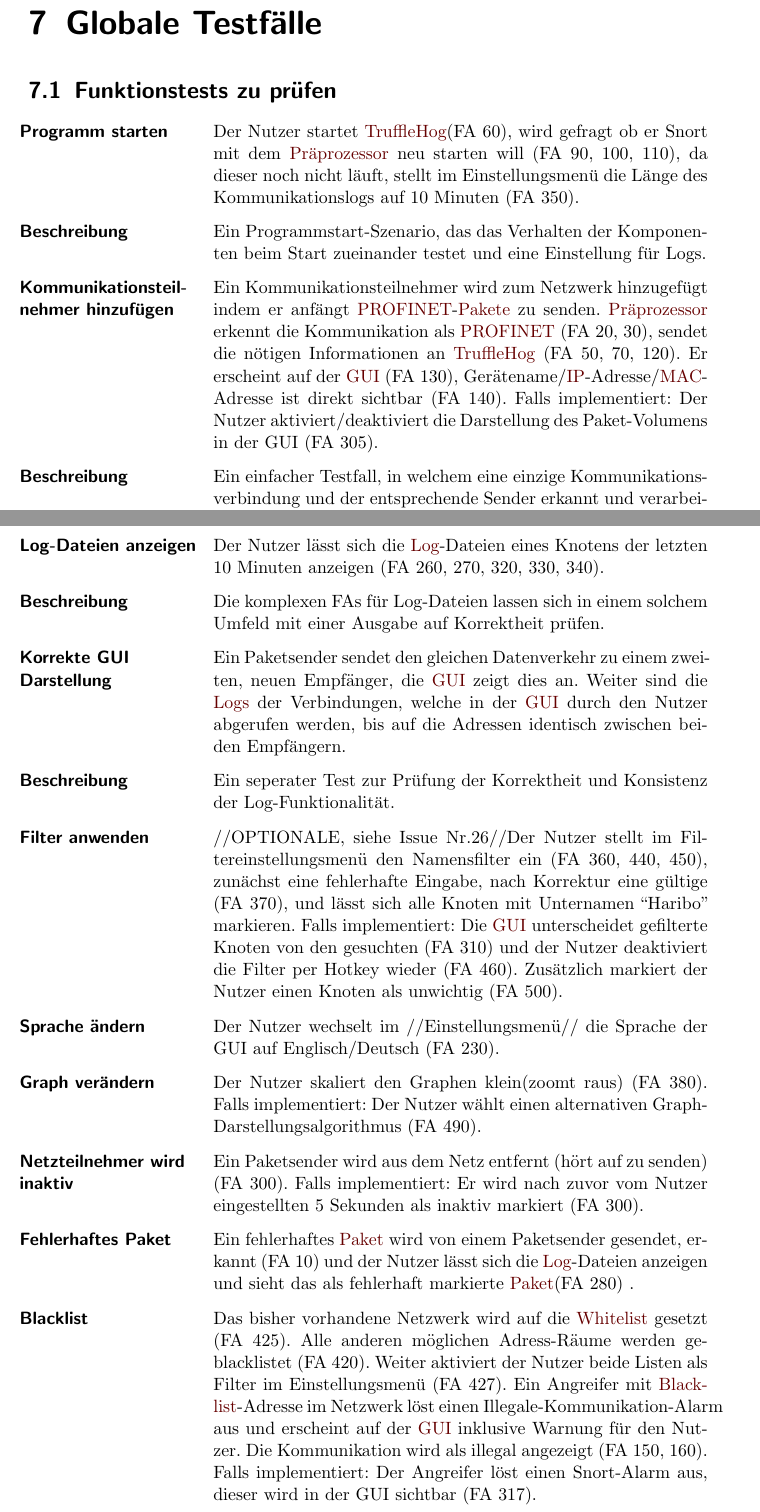
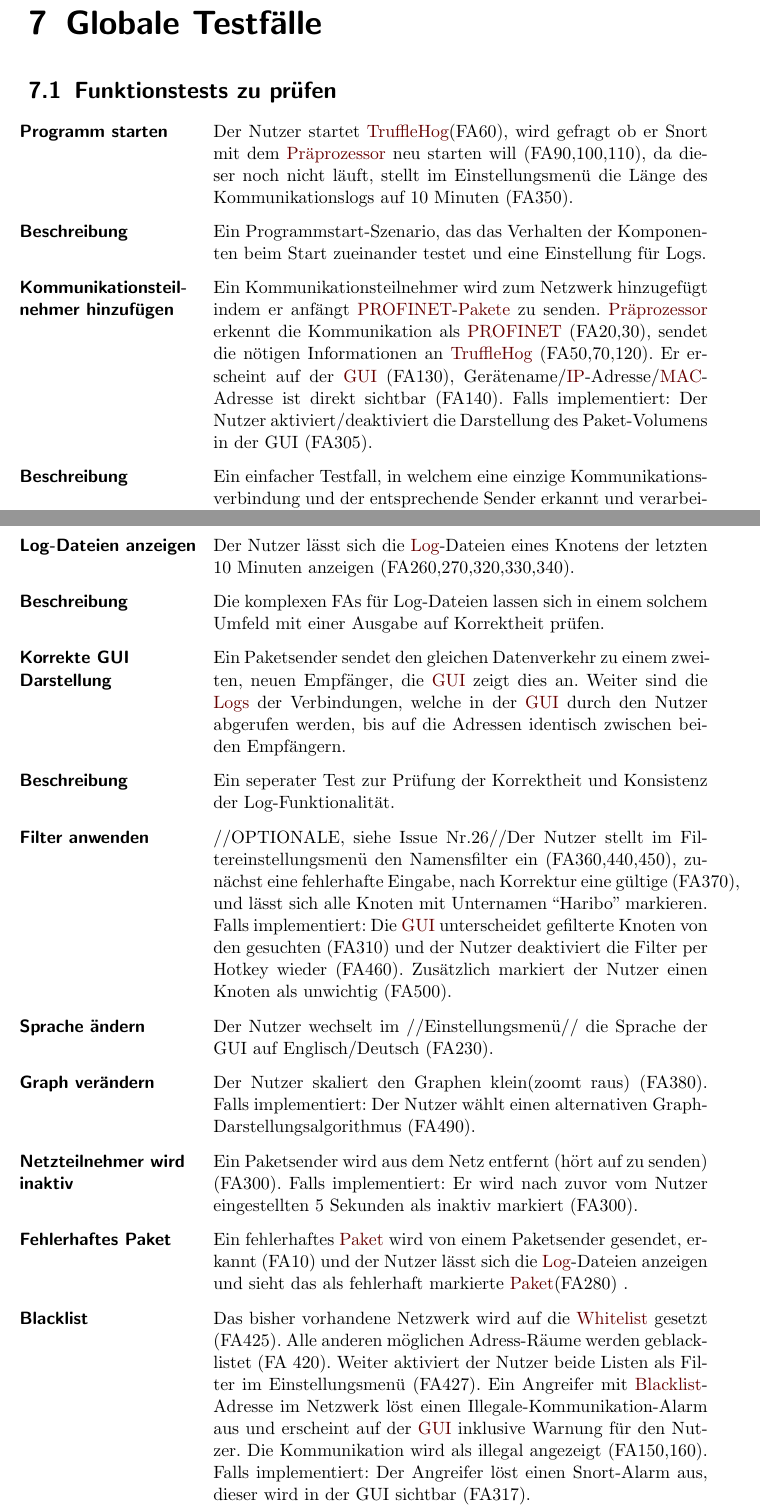
Before and after one commit to truffle-hog/documentation, a LaTeX thesis (requirements/functionalSpecification/functionalSpecificationPS.tex, which reads requirements/functionalSpecification/globaltest.tex): two parts of pages 20 and 21 of 38, joined at a grey line, cut so that both start at the same text. Compiled offline with pdfLaTeX.

Commit message:
FA numbers without whitespace

```diff
--- a/requirements/functionalSpecification/globaltest.tex
+++ b/requirements/functionalSpecification/globaltest.tex
@@ -3,23 +3,23 @@
 \section{Funktionstests zu prüfen}
 
 \begin{description}[style=multiline, leftmargin=4cm, labelwidth=4cm]
-  \item[\namedlabel{start}{Programm starten}] Der Nutzer startet \gls{programname}(FA 60), wird gefragt ob er Snort mit dem \gls{praeprozessor} neu starten will (FA 90, 100, 110), da dieser noch nicht läuft, stellt im Einstellungsmenü die Länge des Kommunikationslogs auf 10 Minuten (FA 350).
+  \item[\namedlabel{start}{Programm starten}] Der Nutzer startet \gls{programname}(FA60), wird gefragt ob er Snort mit dem \gls{praeprozessor} neu starten will (FA90,100,110), da dieser noch nicht läuft, stellt im Einstellungsmenü die Länge des Kommunikationslogs auf 10 Minuten (FA350).
   \item[Beschreibung] Ein Programmstart-Szenario, das das Verhalten der Komponenten beim Start zueinander testet und eine Einstellung für Logs.
-  \item[\namedlabel{addNetNode}{Kommunikationsteilnehmer hinzufügen}] Ein Kommunikationsteilnehmer wird zum Netzwerk hinzugefügt indem er anfängt \gls{profinet}-\glspl{paket} zu senden. \gls{praeprozessor} erkennt die Kommunikation als \gls{profinet} (FA 20, 30), sendet die nötigen Informationen an \gls{programname} (FA 50, 70, 120). Er erscheint auf der \gls{gui} (FA 130), Gerätename/\gls{ip}-Adresse/\gls{mac}-Adresse ist direkt sichtbar (FA 140). Falls implementiert: Der Nutzer aktiviert/deaktiviert die Darstellung des Paket-Volumens in der GUI (FA 305).
+  \item[\namedlabel{addNetNode}{Kommunikationsteilnehmer hinzufügen}] Ein Kommunikationsteilnehmer wird zum Netzwerk hinzugefügt indem er anfängt \gls{profinet}-\glspl{paket} zu senden. \gls{praeprozessor} erkennt die Kommunikation als \gls{profinet} (FA20,30), sendet die nötigen Informationen an \gls{programname} (FA50,70,120). Er erscheint auf der \gls{gui} (FA130), Gerätename/\gls{ip}-Adresse/\gls{mac}-Adresse ist direkt sichtbar (FA140). Falls implementiert: Der Nutzer aktiviert/deaktiviert die Darstellung des Paket-Volumens in der GUI (FA305).
   \item[Beschreibung] Ein einfacher Testfall, in welchem eine einzige Kommunikationsverbindung und der entsprechende Sender erkannt und verarbeitet werden muss.
-  \item[\namedlabel{infobox}{Details anzeigen}] Der Nutzer lässt sich mit einem Klick die Knoten-Details eines vorhandenen Knotens anzeigen (FA 180, 190, 390). Weiter, falls vorhanden, hovert der Nutzer mit der Maus über einem zweiten Knoten und vergleicht die dargestellten Details (FA 410).
-  \item[\namedlabel{normalWatch}{Normale Netzwerküberwachung}] Es kommuniziert ein Beispielnetzwerk von 5 Teilnehmern über \gls{profinet} mit verschiedenen Protokollen (FA 40), in der \gls{gui} baut sich ein Graph selbständig auf (FA 220) und zeigt jeden Kommunikationsteilnehmer sowie die zugehörigen Verbindungen (FA 170) mit Unterscheidung der Protokolle an (FA 250). Alle Kommunikationswege werden als legal gekennzeichnet und die \gls{gui} zeigt Randinformationen an (FA 400). Falls implementiert: Der Nutzer bestimmt einen \gls{io-supervisor} (FA 470) und Verbindungsrichtungen werden ermittelt (FA 480).
+  \item[\namedlabel{infobox}{Details anzeigen}] Der Nutzer lässt sich mit einem Klick die Knoten-Details eines vorhandenen Knotens anzeigen (FA180,190,390). Weiter, falls vorhanden, hovert der Nutzer mit der Maus über einem zweiten Knoten und vergleicht die dargestellten Details (FA410).
+  \item[\namedlabel{normalWatch}{Normale Netzwerküberwachung}] Es kommuniziert ein Beispielnetzwerk von 5 Teilnehmern über \gls{profinet} mit verschiedenen Protokollen (FA40), in der \gls{gui} baut sich ein Graph selbständig auf (FA220) und zeigt jeden Kommunikationsteilnehmer sowie die zugehörigen Verbindungen (FA170) mit Unterscheidung der Protokolle an (FA250). Alle Kommunikationswege werden als legal gekennzeichnet und die \gls{gui} zeigt Randinformationen an (FA400). Falls implementiert: Der Nutzer bestimmt einen \gls{io-supervisor} (FA470) und Verbindungsrichtungen werden ermittelt (F480).
   \item[Beschreibung] Ein größerer Test, der die Unterscheidungen aller Art von mehreren Teilnehmern prüfen soll.
-  \item[\namedlabel{logs}{Log-Dateien anzeigen}] Der Nutzer lässt sich die \gls{log}-Dateien eines Knotens der letzten 10 Minuten anzeigen (FA 260, 270, 320, 330, 340).
+  \item[\namedlabel{logs}{Log-Dateien anzeigen}] Der Nutzer lässt sich die \gls{log}-Dateien eines Knotens der letzten 10 Minuten anzeigen (FA260,270,320,330,340).
   \item[Beschreibung] Die komplexen FAs für Log-Dateien lassen sich in einem solchem Umfeld mit einer Ausgabe auf Korrektheit prüfen.
   \item[\namedlabel{guiDisplay}{Korrekte GUI Darstellung}] Ein Paketsender sendet den gleichen Datenverkehr zu einem zweiten, neuen Empfänger, die \gls{gui} zeigt dies an. Weiter sind die \glspl{log} der Verbindungen, welche in der \gls{gui} durch den Nutzer abgerufen werden, bis auf die Adressen identisch zwischen beiden Empfängern.
   \item[Beschreibung] Ein seperater Test zur Prüfung der Korrektheit und Konsistenz der Log-Funktionalität.
-  \item[\namedlabel{filter}{Filter anwenden}] //OPTIONALE, siehe Issue Nr.26//Der Nutzer stellt im Filtereinstellungsmenü den Namensfilter ein (FA 360, 440, 450), zunächst eine fehlerhafte Eingabe, nach Korrektur eine gültige (FA 370), und lässt sich alle Knoten mit Unternamen “Haribo” markieren. Falls implementiert: Die \gls{gui} unterscheidet gefilterte Knoten von den gesuchten (FA 310) und der Nutzer deaktiviert die Filter per Hotkey wieder (FA 460). Zusätzlich markiert der Nutzer einen Knoten als unwichtig (FA 500).
-  \item[\namedlabel{changeLanguage}{Sprache ändern}] Der Nutzer wechselt im //Einstellungsmenü// die Sprache der GUI auf Englisch/Deutsch (FA 230).
-  \item[\namedlabel{guiChanging}{Graph verändern}] Der Nutzer skaliert den Graphen klein(zoomt raus) (FA 380). Falls implementiert: Der Nutzer wählt einen alternativen Graph-Darstellungsalgorithmus (FA 490).
-  \item[\namedlabel{inactive}{Netzteilnehmer wird inaktiv}] Ein Paketsender wird aus dem Netz entfernt (hört auf zu senden) (FA 300). Falls implementiert: Er wird nach zuvor vom Nutzer eingestellten 5 Sekunden als inaktiv markiert (FA 300).
-  \item[\namedlabel{errpak}{Fehlerhaftes Paket}] Ein fehlerhaftes \gls{paket} wird von einem Paketsender gesendet, erkannt (FA 10) und der Nutzer lässt sich die \gls{log}-Dateien anzeigen und sieht das als fehlerhaft markierte \gls{paket}(FA 280) .
-  \item[\namedlabel{blacklist}{Blacklist}] Das bisher vorhandene Netzwerk wird auf die \gls{whitelist} gesetzt (FA 425). Alle anderen möglichen Adress-Räume werden geblacklistet (FA 420). Weiter aktiviert der Nutzer beide Listen als Filter im Einstellungsmenü (FA 427). Ein Angreifer mit \gls{blacklist}-Adresse im Netzwerk löst einen Illegale-Kommunikation-Alarm aus und erscheint auf der \gls{gui} inklusive Warnung für den Nutzer. Die Kommunikation wird als illegal angezeigt (FA 150, 160). Falls implementiert: Der Angreifer löst einen Snort-Alarm aus, dieser wird in der GUI sichtbar (FA 317).
+  \item[\namedlabel{filter}{Filter anwenden}] //OPTIONALE, siehe Issue Nr.26//Der Nutzer stellt im Filtereinstellungsmenü den Namensfilter ein (FA360,440,450), zunächst eine fehlerhafte Eingabe, nach Korrektur eine gültige (FA370), und lässt sich alle Knoten mit Unternamen “Haribo” markieren. Falls implementiert: Die \gls{gui} unterscheidet gefilterte Knoten von den gesuchten (FA310) und der Nutzer deaktiviert die Filter per Hotkey wieder (FA460). Zusätzlich markiert der Nutzer einen Knoten als unwichtig (FA500).
+  \item[\namedlabel{changeLanguage}{Sprache ändern}] Der Nutzer wechselt im //Einstellungsmenü// die Sprache der GUI auf Englisch/Deutsch (FA230).
+  \item[\namedlabel{guiChanging}{Graph verändern}] Der Nutzer skaliert den Graphen klein(zoomt raus) (FA380). Falls implementiert: Der Nutzer wählt einen alternativen Graph-Darstellungsalgorithmus (FA490).
+  \item[\namedlabel{inactive}{Netzteilnehmer wird inaktiv}] Ein Paketsender wird aus dem Netz entfernt (hört auf zu senden) (FA300). Falls implementiert: Er wird nach zuvor vom Nutzer eingestellten 5 Sekunden als inaktiv markiert (FA300).
+  \item[\namedlabel{errpak}{Fehlerhaftes Paket}] Ein fehlerhaftes \gls{paket} wird von einem Paketsender gesendet, erkannt (FA10) und der Nutzer lässt sich die \gls{log}-Dateien anzeigen und sieht das als fehlerhaft markierte \gls{paket}(FA280) .
+  \item[\namedlabel{blacklist}{Blacklist}] Das bisher vorhandene Netzwerk wird auf die \gls{whitelist} gesetzt (FA425). Alle anderen möglichen Adress-Räume werden geblacklistet (FA 420). Weiter aktiviert der Nutzer beide Listen als Filter im Einstellungsmenü (FA427). Ein Angreifer mit \gls{blacklist}-Adresse im Netzwerk löst einen Illegale-Kommunikation-Alarm aus und erscheint auf der \gls{gui} inklusive Warnung für den Nutzer. Die Kommunikation wird als illegal angezeigt (FA150,160). Falls implementiert: Der Angreifer löst einen Snort-Alarm aus, dieser wird in der GUI sichtbar (FA317).
   \item[\namedlabel{inactiveBlacklist}{Inaktiver geblacklisteter Teilnehmer}] Nach \gls{blacklist} hört der Angreifer auf zu kommunizieren. Daraufhin wird er als inaktiv aber weiterhin als Angreifer angezeigt. Seine \glspl{log} werden separat gespeichert und sind für den Nutzer lesbar.
   \item[\namedlabel{Exit}{Exit}] \gls{programname} (Programm) beenden.
   \item[\namedlabel{Absturz}{Absturz}] \gls{programname}-Prozess wird terminiert. Es muss sichergestellt sein, dass keine Dateninkonsistenzen auftreten.
```
Also changed, not shown: requirements/functionalSpecification/funktionale.tex (+1 -1 lines).
